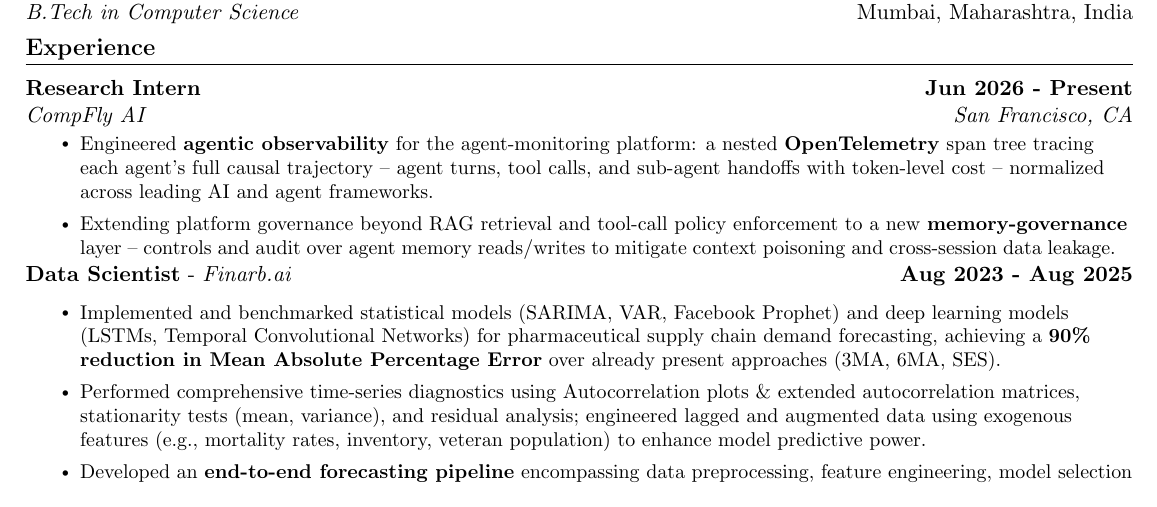
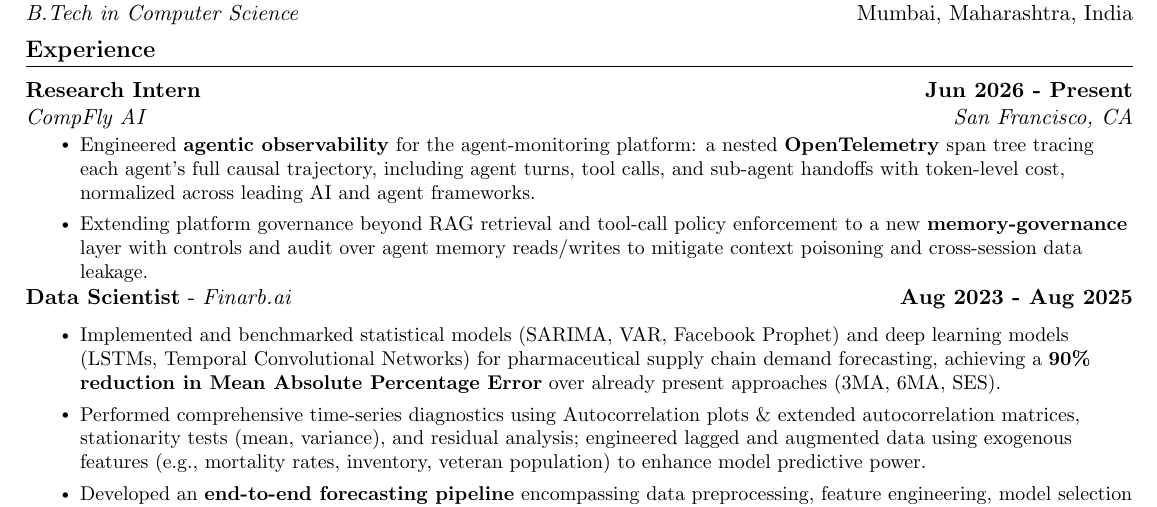
Before and after one commit to Vedant2100/resume, a LaTeX document (main.tex): part of the page, cut so that both start at the same text. Compiled offline with pdfLaTeX.

Commit message:
Replace em dashes in CompFly AI bullet points

```diff
--- a/main.tex
+++ b/main.tex
@@ -156,9 +156,9 @@
   \textit{CompFly AI} & \textit{San Francisco, CA} \\
 \end{tabular*}\vspace{-7pt}
 \resumeItemListStart
-\resumeItem{Engineered \textbf{agentic observability} for the agent-monitoring platform: a nested \textbf{OpenTelemetry} span tree tracing each agent's full causal trajectory -- agent turns, tool calls, and sub-agent handoffs with token-level cost -- normalized across leading AI and agent frameworks.}
+\resumeItem{Engineered \textbf{agentic observability} for the agent-monitoring platform: a nested \textbf{OpenTelemetry} span tree tracing each agent's full causal trajectory, including agent turns, tool calls, and sub-agent handoffs with token-level cost, normalized across leading AI and agent frameworks.}
 \vspace{-3pt}
-\resumeItem{Extending platform governance beyond RAG retrieval and tool-call policy enforcement to a new \textbf{memory-governance} layer -- controls and audit over agent memory reads/writes to mitigate context poisoning and cross-session data leakage.}
+\resumeItem{Extending platform governance beyond RAG retrieval and tool-call policy enforcement to a new \textbf{memory-governance} layer with controls and audit over agent memory reads/writes to mitigate context poisoning and cross-session data leakage.}
 \resumeItemListEnd
 \vspace{-2pt}
 \textbf{Data Scientist} - \textit{Finarb.ai}\hfill \textbf{Aug 2023 - Aug 2025}\\
```
